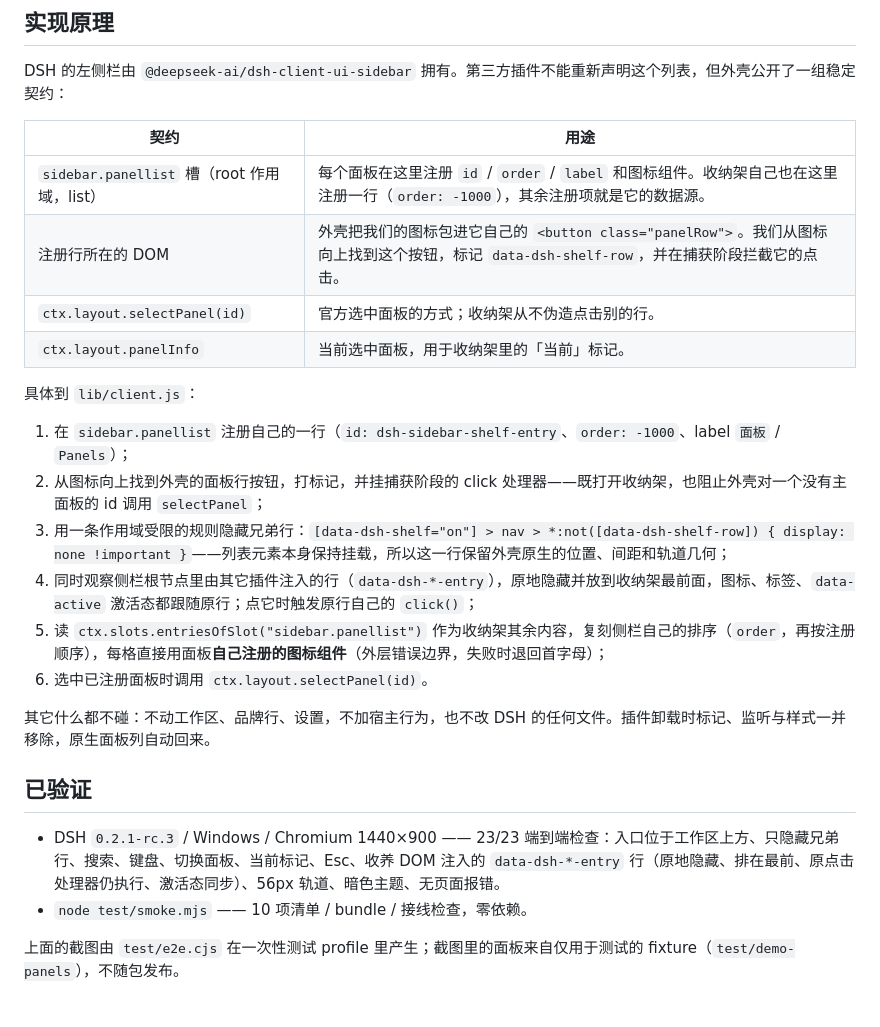
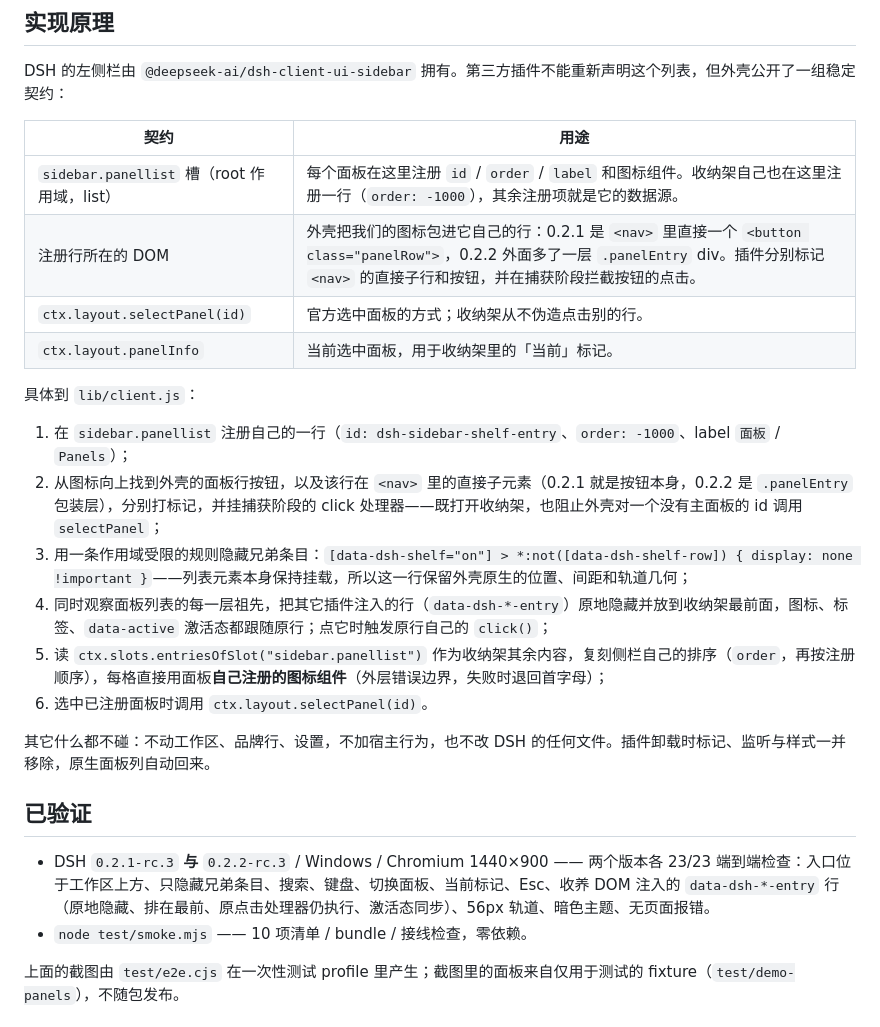
Before and after one commit to wumouren114/dsh-sidebar-shelf, a Markdown page: README.zh-CN.md, the part around the change. Drawn GitHub-style.

```diff
--- a/README.zh-CN.md
+++ b/README.zh-CN.md
@@ -58,16 +58,16 @@ DSH 的左侧栏由 `@deepseek-ai/dsh-client-ui-sidebar` 拥有。第三方插
 | 契约 | 用途 |
 | --- | --- |
 | `sidebar.panellist` 槽（root 作用域，list） | 每个面板在这里注册 `id` / `order` / `label` 和图标组件。收纳架自己也在这里注册一行（`order: -1000`），其余注册项就是它的数据源。 |
-| 注册行所在的 DOM | 外壳把我们的图标包进它自己的 `<button class="panelRow">`。我们从图标向上找到这个按钮，标记 `data-dsh-shelf-row`，并在捕获阶段拦截它的点击。 |
+| 注册行所在的 DOM | 外壳把我们的图标包进它自己的行：0.2.1 是 `<nav>` 里直接一个 `<button class="panelRow">`，0.2.2 外面多了一层 `.panelEntry` div。插件分别标记 `<nav>` 的直接子行和按钮，并在捕获阶段拦截按钮的点击。 |
 | `ctx.layout.selectPanel(id)` | 官方选中面板的方式；收纳架从不伪造点击别的行。 |
 | `ctx.layout.panelInfo` | 当前选中面板，用于收纳架里的「当前」标记。 |
 
 具体到 `lib/client.js`：
 
 1. 在 `sidebar.panellist` 注册自己的一行（`id: dsh-sidebar-shelf-entry`、`order: -1000`、label `面板` / `Panels`）；
-2. 从图标向上找到外壳的面板行按钮，打标记，并挂捕获阶段的 click 处理器——既打开收纳架，也阻止外壳对一个没有主面板的 id 调用 `selectPanel`；
-3. 用一条作用域受限的规则隐藏兄弟行：`[data-dsh-shelf="on"] > nav > *:not([data-dsh-shelf-row]) { display: none !important }`——列表元素本身保持挂载，所以这一行保留外壳原生的位置、间距和轨道几何；
-4. 同时观察侧栏根节点里由其它插件注入的行（`data-dsh-*-entry`），原地隐藏并放到收纳架最前面，图标、标签、`data-active` 激活态都跟随原行；点它时触发原行自己的 `click()`；
+2. 从图标向上找到外壳的面板行按钮，以及该行在 `<nav>` 里的直接子元素（0.2.1 就是按钮本身，0.2.2 是 `.panelEntry` 包装层），分别打标记，并挂捕获阶段的 click 处理器——既打开收纳架，也阻止外壳对一个没有主面板的 id 调用 `selectPanel`；
+3. 用一条作用域受限的规则隐藏兄弟条目：`[data-dsh-shelf="on"] > *:not([data-dsh-shelf-row]) { display: none !important }`——列表元素本身保持挂载，所以这一行保留外壳原生的位置、间距和轨道几何；
+4. 同时观察面板列表的每一层祖先，把其它插件注入的行（`data-dsh-*-entry`）原地隐藏并放到收纳架最前面，图标、标签、`data-active` 激活态都跟随原行；点它时触发原行自己的 `click()`；
 5. 读 `ctx.slots.entriesOfSlot("sidebar.panellist")` 作为收纳架其余内容，复刻侧栏自己的排序（`order`，再按注册顺序），每格直接用面板**自己注册的图标组件**（外层错误边界，失败时退回首字母）；
 6. 选中已注册面板时调用 `ctx.layout.selectPanel(id)`。
 
@@ -75,7 +75,7 @@ DSH 的左侧栏由 `@deepseek-ai/dsh-client-ui-sidebar` 拥有。第三方插
 
 ## 已验证
 
-- DSH `0.2.1-rc.3` / Windows / Chromium 1440×900 —— 23/23 端到端检查：入口位于工作区上方、只隐藏兄弟行、搜索、键盘、切换面板、当前标记、Esc、收养 DOM 注入的 `data-dsh-*-entry` 行（原地隐藏、排在最前、原点击处理器仍执行、激活态同步）、56px 轨道、暗色主题、无页面报错。
+- DSH `0.2.1-rc.3` **与** `0.2.2-rc.3` / Windows / Chromium 1440×900 —— 两个版本各 23/23 端到端检查：入口位于工作区上方、只隐藏兄弟条目、搜索、键盘、切换面板、当前标记、Esc、收养 DOM 注入的 `data-dsh-*-entry` 行（原地隐藏、排在最前、原点击处理器仍执行、激活态同步）、56px 轨道、暗色主题、无页面报错。
 - `node test/smoke.mjs` —— 10 项清单 / bundle / 接线检查，零依赖。
 
 上面的截图由 `test/e2e.cjs` 在一次性测试 profile 里产生；截图里的面板来自仅用于测试的 fixture（`test/demo-panels`），不随包发布。
```
Also changed, not shown: CHANGELOG.md (+7 -0 lines), README.md (+5 -5 lines), docs/collapsed.png, docs/dark.png, docs/panel-active.png, docs/rail.png, docs/shelf-open.png, 3 other files.
